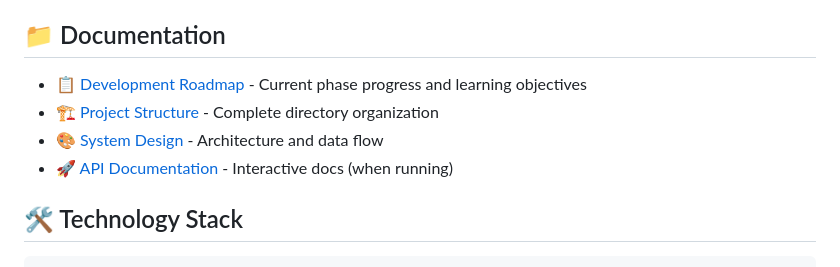
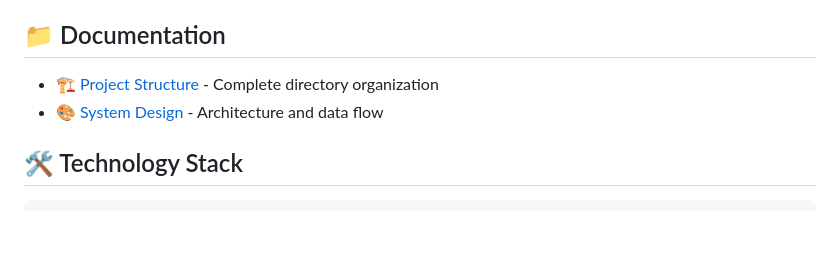
Before and after one commit to Tgedin/SENTIMENTFLOW-API, a Markdown page: README.md, the part around the change. Rendered like a GitHub page; blank space fills up the shorter version.

```diff
--- a/README.md
+++ b/README.md
@@ -36,10 +36,10 @@ This project emphasizes **hands-on learning** over complex production features,
 
 ## 📁 Documentation
 
-- [📋 Development Roadmap](docs/todo.md) - Current phase progress and learning objectives
+
 - [🏗️ Project Structure](docs/architecture/project_structure.md) - Complete directory organization
 - [🎨 System Design](docs/architecture/system_design.md) - Architecture and data flow
-- [🚀 API Documentation](http://localhost:8001/docs) - Interactive docs (when running)
+
 
 ## 🛠️ Technology Stack
 
```
Also changed, not shown: docs/PROJECT_INTERVIEW_GUIDE.md (added, +345 -0 lines).
